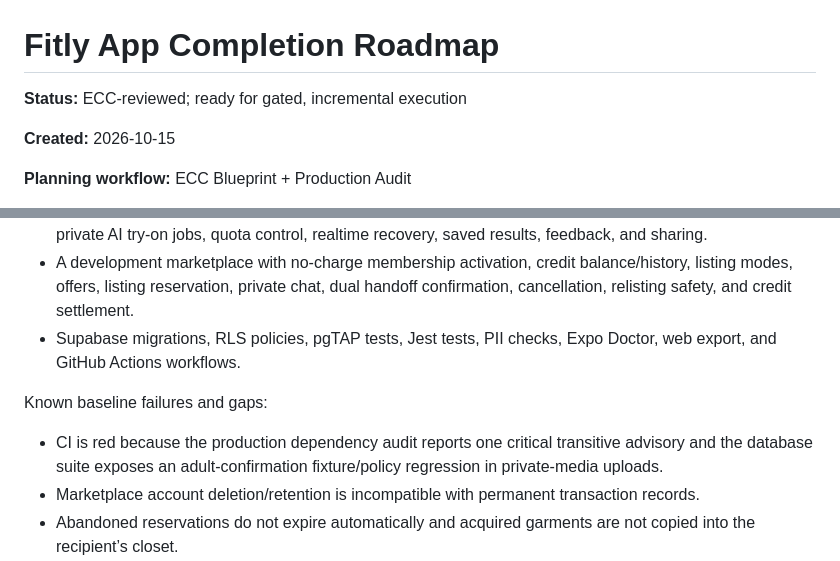
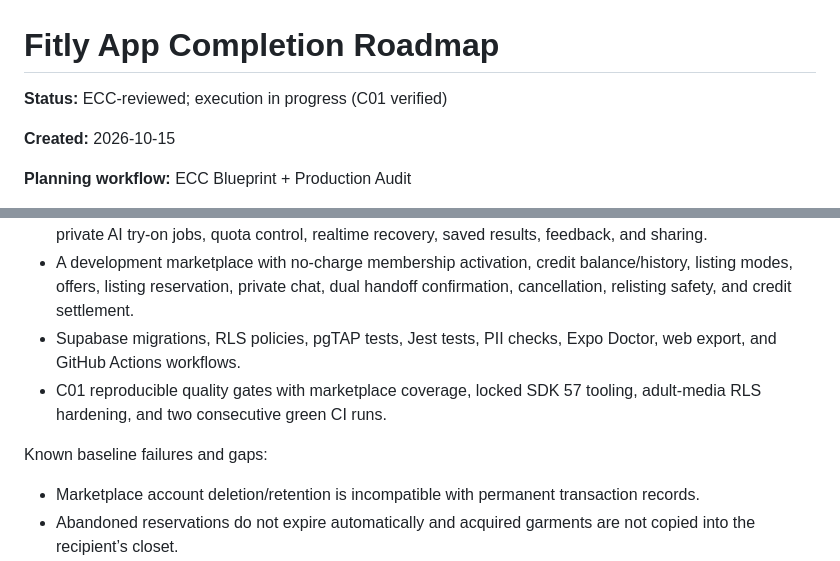
Before and after one commit to blbacelar/smart-closet-v2, a Markdown page: plans/app-completion-roadmap.md, 2 parts joined by grey strips. Rendered like a GitHub page.

Commit message:
docs: mark C01 remote gate complete

```diff
--- a/plans/app-completion-roadmap.md
+++ b/plans/app-completion-roadmap.md
@@ -1,6 +1,6 @@
 # Fitly App Completion Roadmap
 
-**Status:** ECC-reviewed; ready for gated, incremental execution
+**Status:** ECC-reviewed; execution in progress (C01 verified)
 
 **Created:** 2026-10-15
 
@@ -24,10 +24,10 @@ The repository already contains:
 - Private body photos with Gemini validation, private garment capture and processing, category suggestions, private AI try-on jobs, quota control, realtime recovery, saved results, feedback, and sharing.
 - A development marketplace with no-charge membership activation, credit balance/history, listing modes, offers, listing reservation, private chat, dual handoff confirmation, cancellation, relisting safety, and credit settlement.
 - Supabase migrations, RLS policies, pgTAP tests, Jest tests, PII checks, Expo Doctor, web export, and GitHub Actions workflows.
+- C01 reproducible quality gates with marketplace coverage, locked SDK 57 tooling, adult-media RLS hardening, and two consecutive green CI runs.
 
 Known baseline failures and gaps:
 
-- CI is red because the production dependency audit reports one critical transitive advisory and the database suite exposes an adult-confirmation fixture/policy regression in private-media uploads.
 - Marketplace account deletion/retention is incompatible with permanent transaction records.
 - Abandoned reservations do not expire automatically and acquired garments are not copied into the recipient’s closet.
 - Disputes, reports, blocks, ratings, production moderation, operator tools, and push notifications are missing.
```
Also changed, not shown: docs/tdd-evidence/ci-rls-marketplace-baseline.md (+6 -4 lines).
